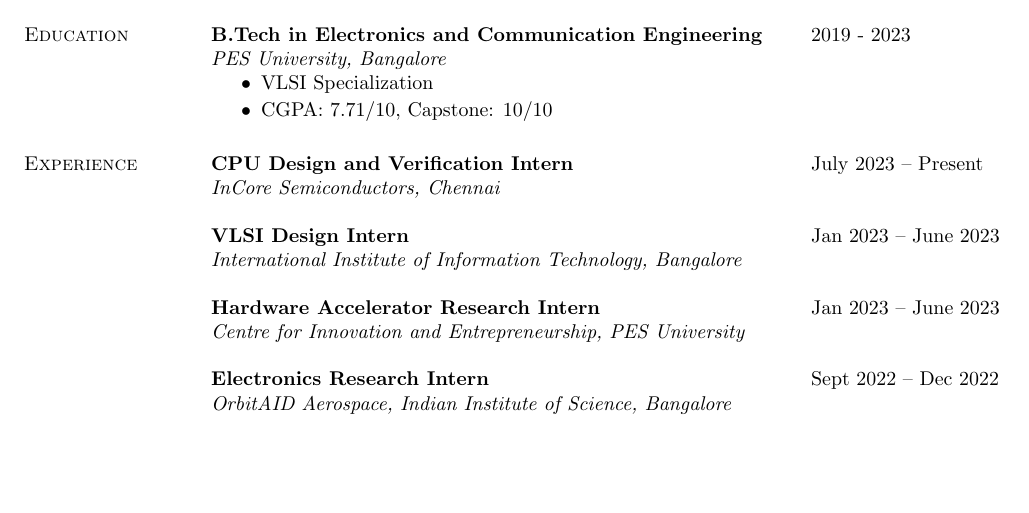
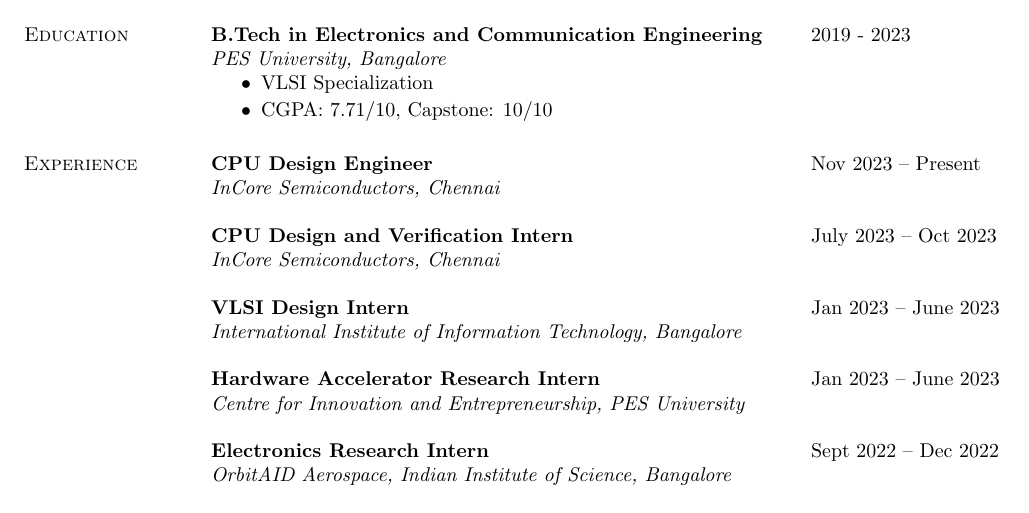
Before and after one commit to govardhnn/govardhnn.github.io, a LaTeX CV (cv/govardhan_cv.tex, which reads cv/experience.tex): part of page 1 of 2, cut so that both start at the same text, the shorter picture padded with empty space. Compiled offline with pdfLaTeX.

Commit message:
new role - cv update

```diff
--- a/cv/experience.tex
+++ b/cv/experience.tex
@@ -1,7 +1,12 @@
 \section{\sc Experience}
 
 \begin{tabular}{@{}p{4in}p{2in}}
-{\bf{CPU Design and Verification Intern}}  & July 2023 – Present \\
+  {\bf{CPU Design Engineer}}  & Nov 2023 – Present \\
+\end{tabular}
+\textit{InCore Semiconductors, Chennai}
+
+\begin{tabular}{@{}p{4in}p{2in}}
+  {\bf{CPU Design and Verification Intern}}  & July 2023 – Oct 2023 \\
 \end{tabular}
 \textit{InCore Semiconductors, Chennai}
 % \begin{itemize}
```
Also changed, not shown: cv/govardhan_cv.pdf. Lines whose indentation alone changed are shown as unchanged.
